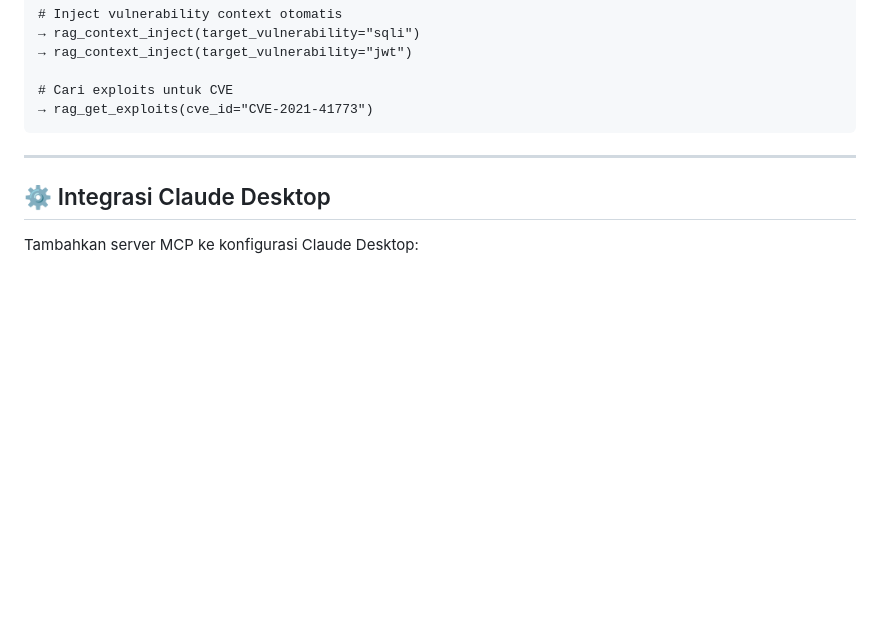
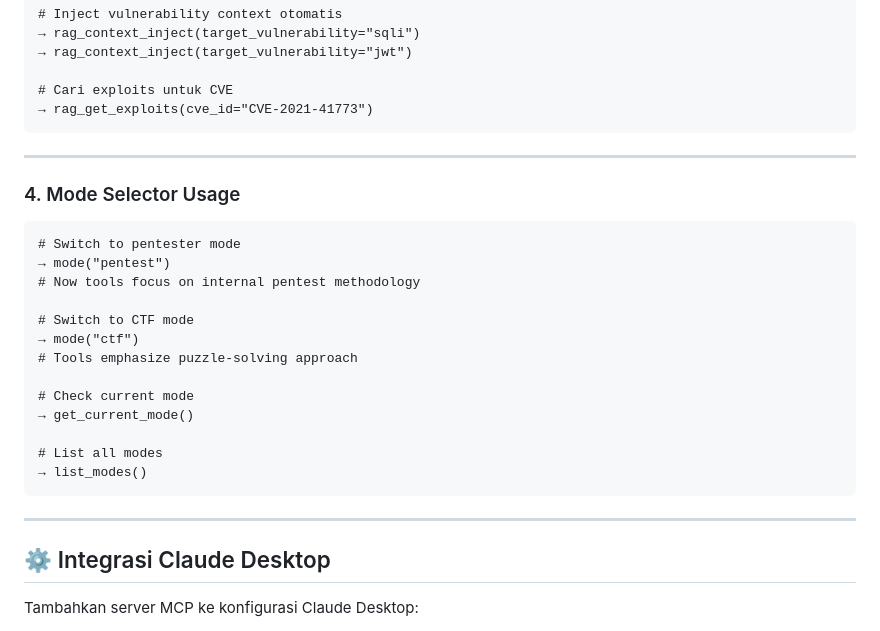
Before and after one commit to sylncereyes/bugbounty-mcp, a Markdown page: README.md, the part around the change. Rendered like a GitHub page; blank space fills up the shorter version.

Commit message:
Fix README usage sections - proper RAG and Mode Selector docs

````diff
--- a/README.md
+++ b/README.md
@@ -167,6 +167,26 @@ python server.py
 
 ---
 
+### 4. Mode Selector Usage
+
+```
+# Switch to pentester mode
+→ mode("pentest")
+# Now tools focus on internal pentest methodology
+
+# Switch to CTF mode
+→ mode("ctf")
+# Tools emphasize puzzle-solving approach
+
+# Check current mode
+→ get_current_mode()
+
+# List all modes
+→ list_modes()
+```
+
+---
+
 ## ⚙️ Integrasi Claude Desktop
 
 Tambahkan server MCP ke konfigurasi Claude Desktop:
````
